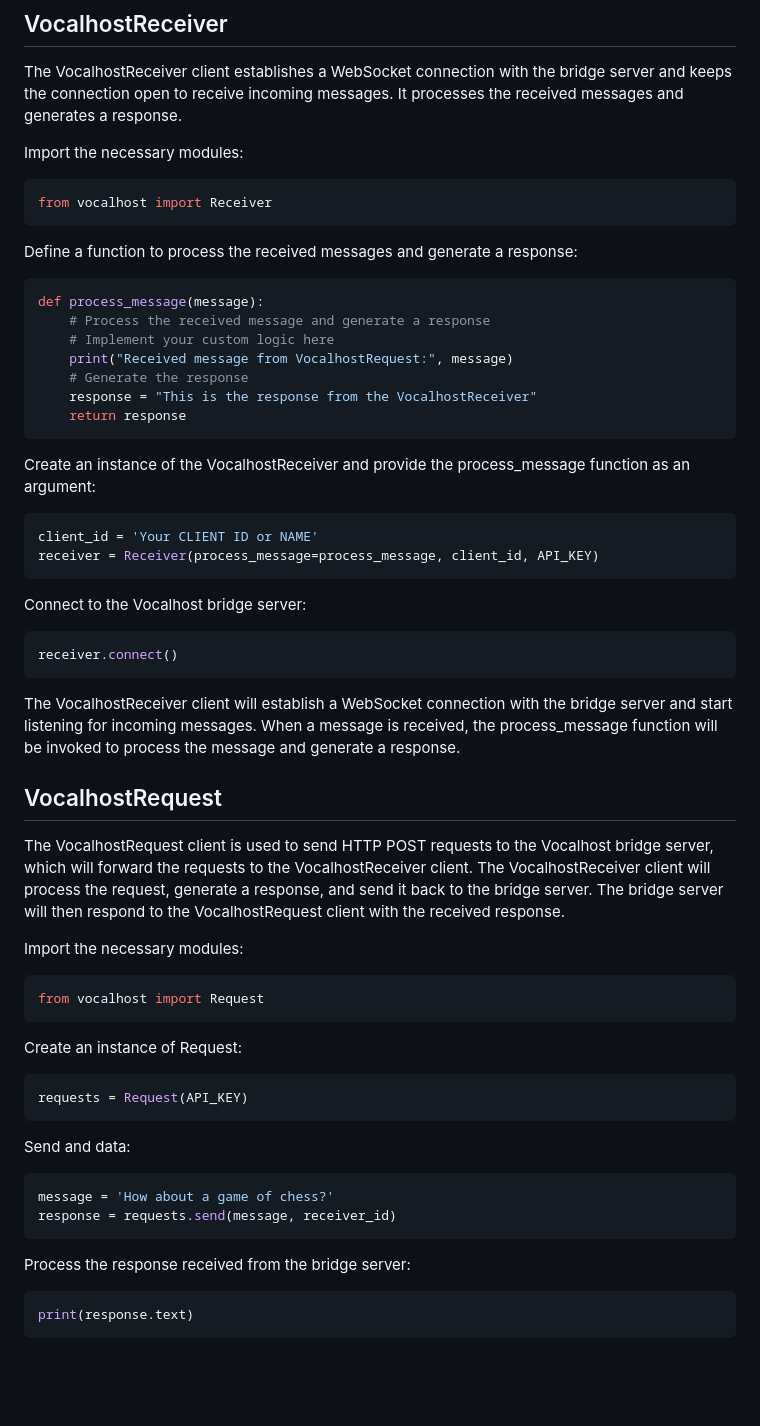
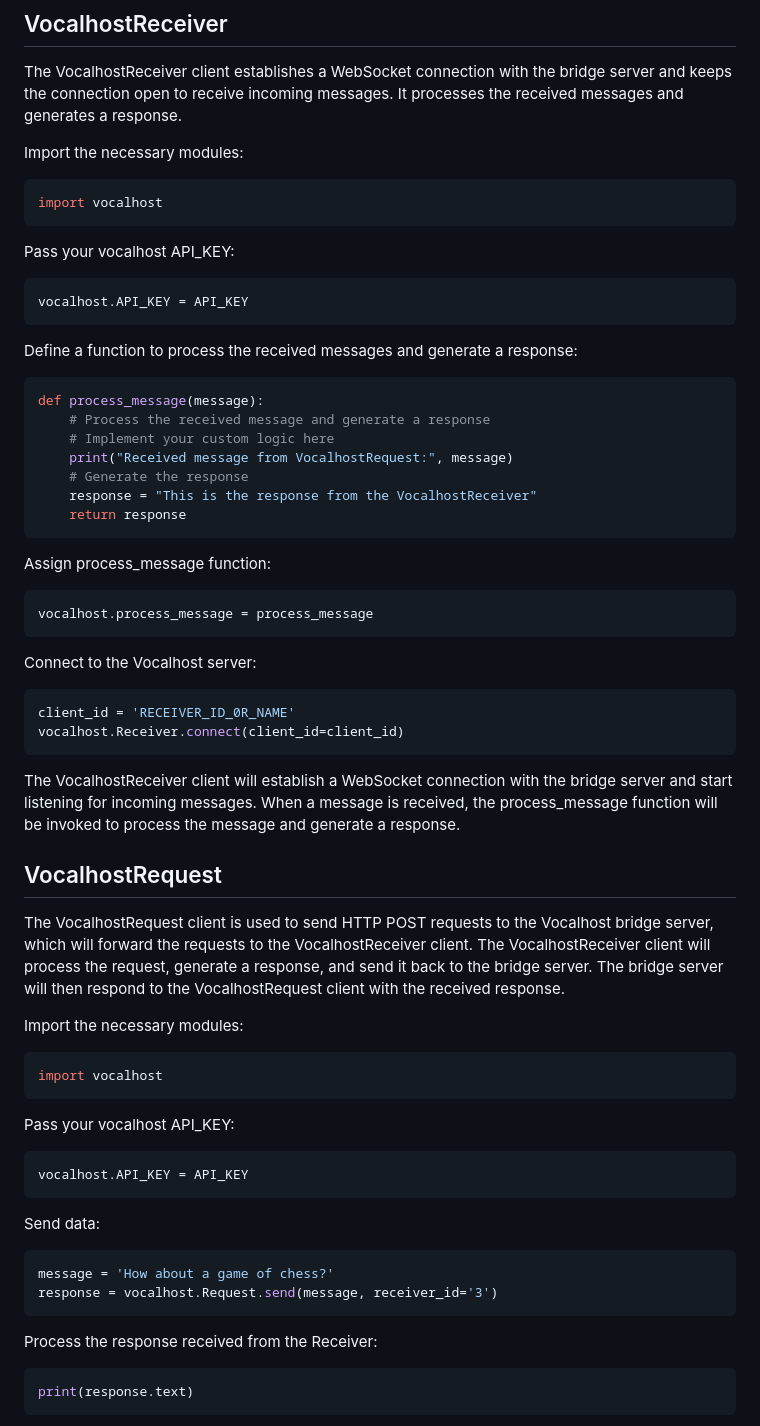
Before and after one commit to skzeeshan365/vocalhost, a Markdown page: README.md, the part around the change. Drawn GitHub-style; blank space fills up the shorter version.

````diff
--- a/README.md
+++ b/README.md
@@ -16,7 +16,11 @@ The VocalhostReceiver client establishes a WebSocket connection with the bridge
 
 Import the necessary modules:
 ```python
-from vocalhost import Receiver
+import vocalhost
+```
+Pass your vocalhost API_KEY:
+```python
+vocalhost.API_KEY = API_KEY
 ```
 Define a function to process the received messages and generate a response:
 
@@ -29,14 +33,14 @@ def process_message(message):
     response = "This is the response from the VocalhostReceiver"
     return response
 ```
-Create an instance of the VocalhostReceiver and provide the process_message function as an argument:
+Assign process_message function:
 ```python
-client_id = 'Your CLIENT ID or NAME'
-receiver = Receiver(process_message=process_message, client_id, API_KEY)
+vocalhost.process_message = process_message
 ```
-Connect to the Vocalhost bridge server:
+Connect to the Vocalhost server:
 ```python
-receiver.connect()
+client_id = 'RECEIVER_ID_0R_NAME'
+vocalhost.Receiver.connect(client_id=client_id)
 ```
 The VocalhostReceiver client will establish a WebSocket connection with the bridge server and start listening for incoming messages. When a message is received, the process_message function will be invoked to process the message and generate a response.
 
@@ -45,18 +49,18 @@ The VocalhostRequest client is used to send HTTP POST requests to the Vocalhost
 
 Import the necessary modules:
 ```python
-from vocalhost import Request
+import vocalhost
 ```
-Create an instance of Request:
+Pass your vocalhost API_KEY:
 ```python
-requests = Request(API_KEY)
+vocalhost.API_KEY = API_KEY
 ```
-Send and data:
+Send data:
 ```python
 message = 'How about a game of chess?'
-response = requests.send(message, receiver_id)
+response = vocalhost.Request.send(message, receiver_id='3')
 ```
-Process the response received from the bridge server:
+Process the response received from the Receiver:
 ```python
 print(response.text)
 ```
````
